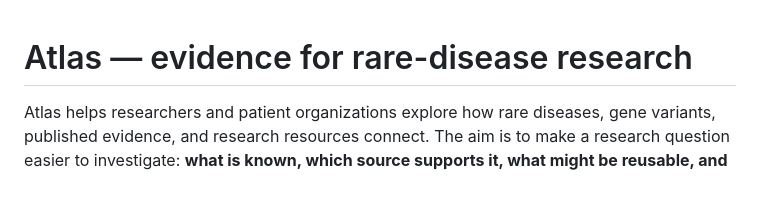
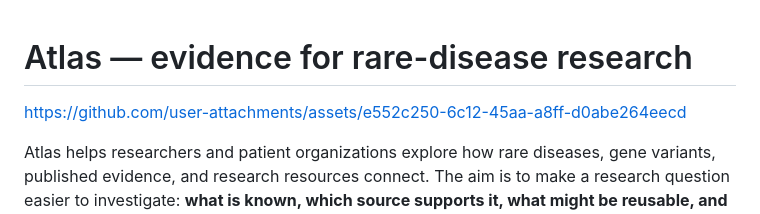
Before and after one commit to lukaschudy/LIT-knowledge-graph, a Markdown page: README.md, the part around the change. GitHub-like rendering; blank space fills up the shorter version.

Commit message:
Add playable Atlas overview video to README

```diff
--- a/README.md
+++ b/README.md
@@ -1,4 +1,6 @@
 # Atlas — evidence for rare-disease research
+
+https://github.com/user-attachments/assets/e552c250-6c12-45aa-a8ff-d0abe264eecd
 
 Atlas helps researchers and patient organizations explore how rare diseases, gene variants, published evidence, and research resources connect. The aim is to make a research question easier to investigate: **what is known, which source supports it, what might be reusable, and what still needs checking?**
 
```
